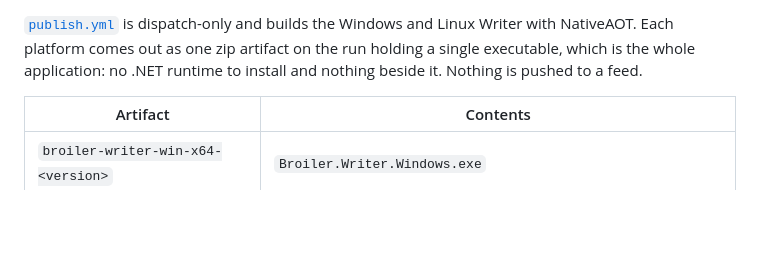
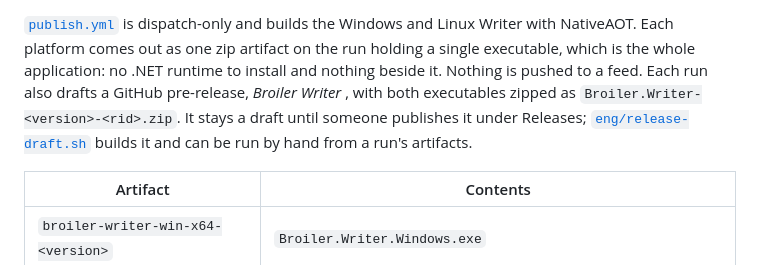
Before and after one commit to Broiler-Platform/Broiler.Writer, a Markdown page: README.md, the part around the change. GitHub-like rendering; blank space fills up the shorter version.

Commit message:
Describe the draft release in the README
Co-Authored-By: Claude Opus 5 <noreply@anthropic.com>

```diff
--- a/README.md
+++ b/README.md
@@ -203,7 +203,11 @@ projects by changing the reference graph, then regenerate.
 [`publish.yml`](.github/workflows/publish.yml) is dispatch-only and builds the Windows and
 Linux Writer with NativeAOT. Each platform comes out as one zip artifact on the run holding a
 single executable, which is the whole application: no .NET runtime to install and nothing
-beside it. Nothing is pushed to a feed.
+beside it. Nothing is pushed to a feed. Each run also drafts a GitHub pre-release,
+*Broiler Writer <version>*, with both executables zipped as
+`Broiler.Writer-<version>-<rid>.zip`. It stays a draft until someone publishes it under
+Releases; [`eng/release-draft.sh`](eng/release-draft.sh) builds it and can be run by hand
+from a run's artifacts.
 
 | Artifact | Contents |
 | --- | --- |
```
